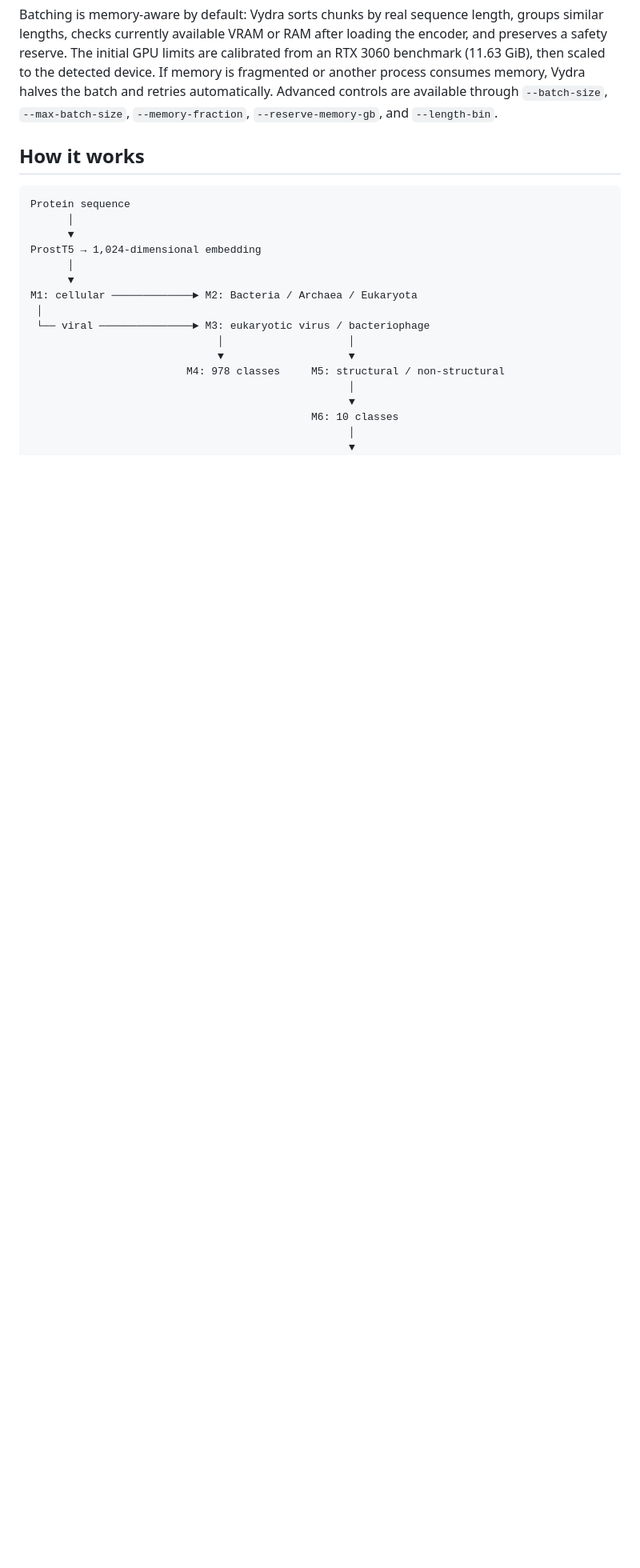
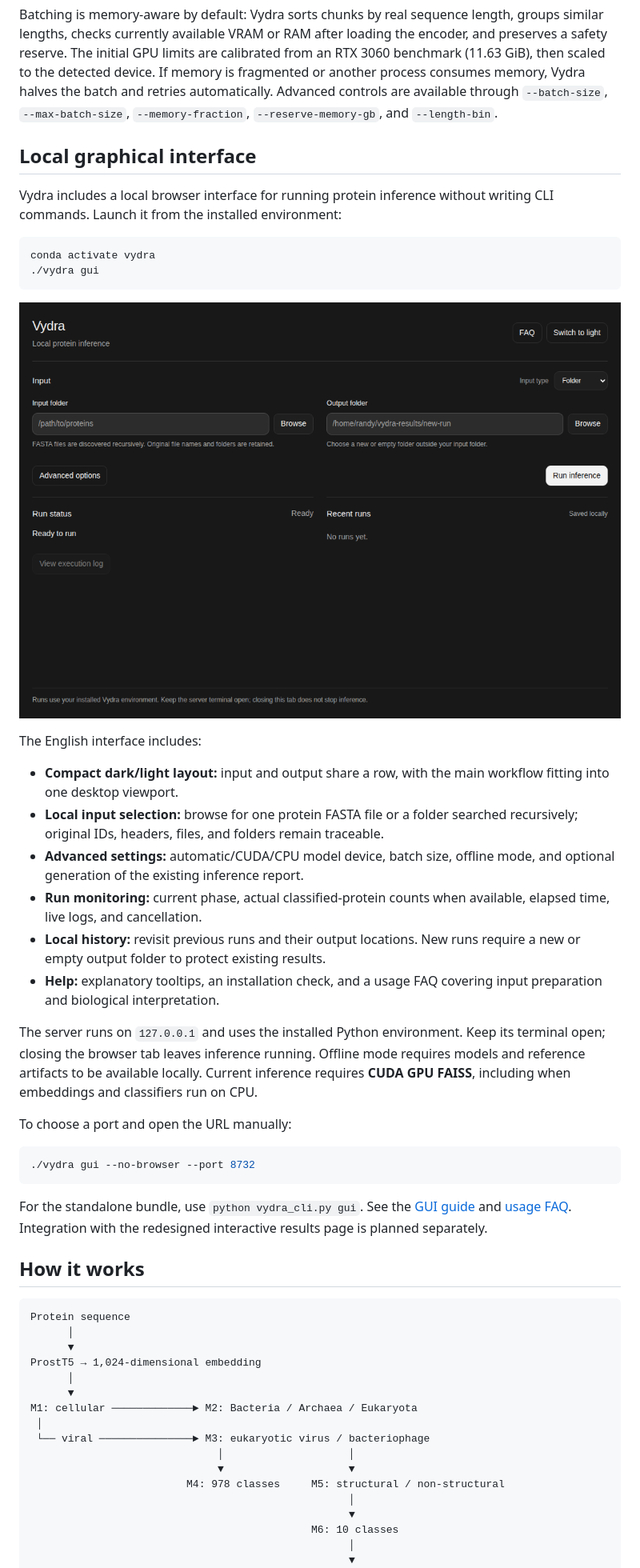
Before and after one commit to Maxdesigna7x/Vydra, a Markdown page: README.md, the part around the change printed below. Shown: that part at 80% size. Drawn GitHub-style; pictures changed too: docs/images/local-gui-dark.png (added); blank space fills up the shorter version.

````diff
--- a/README.md
+++ b/README.md
@@ -111,6 +111,36 @@ memory is fragmented or another process consumes memory, Vydra halves the batch
 and retries automatically. Advanced controls are available through
 `--batch-size`, `--max-batch-size`, `--memory-fraction`,
 `--reserve-memory-gb`, and `--length-bin`.
+
+## Local graphical interface
+
+Vydra includes a local browser interface for running protein inference without writing CLI commands. Launch it from the installed environment:
+
+```bash
+conda activate vydra
+./vydra gui
+```
+
+![Vydra local inference GUI in dark mode](docs/images/local-gui-dark.png)
+
+The English interface includes:
+
+- **Compact dark/light layout:** input and output share a row, with the main workflow fitting into one desktop viewport.
+- **Local input selection:** browse for one protein FASTA file or a folder searched recursively; original IDs, headers, files, and folders remain traceable.
+- **Advanced settings:** automatic/CUDA/CPU model device, batch size, offline mode, and optional generation of the existing inference report.
+- **Run monitoring:** current phase, actual classified-protein counts when available, elapsed time, live logs, and cancellation.
+- **Local history:** revisit previous runs and their output locations. New runs require a new or empty output folder to protect existing results.
+- **Help:** explanatory tooltips, an installation check, and a usage FAQ covering input preparation and biological interpretation.
+
+The server runs on `127.0.0.1` and uses the installed Python environment. Keep its terminal open; closing the browser tab leaves inference running. Offline mode requires models and reference artifacts to be available locally. Current inference requires **CUDA GPU FAISS**, including when embeddings and classifiers run on CPU.
+
+To choose a port and open the URL manually:
+
+```bash
+./vydra gui --no-browser --port 8732
+```
+
+For the standalone bundle, use `python vydra_cli.py gui`. See the [GUI guide](Vydra_Docker_HF/GUI.md) and [usage FAQ](docs/GUI_FAQ.md). Integration with the redesigned interactive results page is planned separately.
 
 ## How it works
 
````
Also changed, not shown: other parts of README.md (+3 -16 lines), README.es.md (+33 -14 lines).
